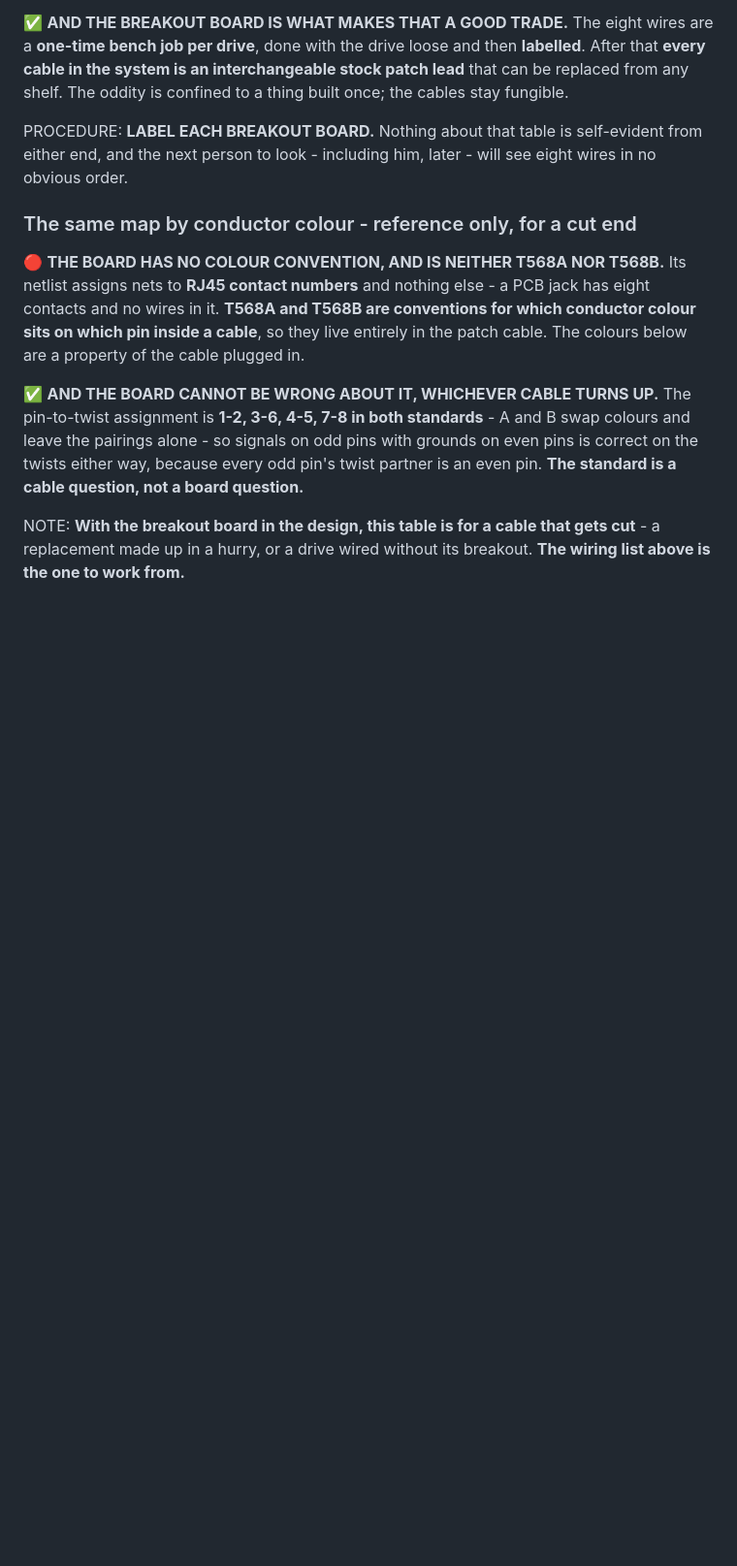
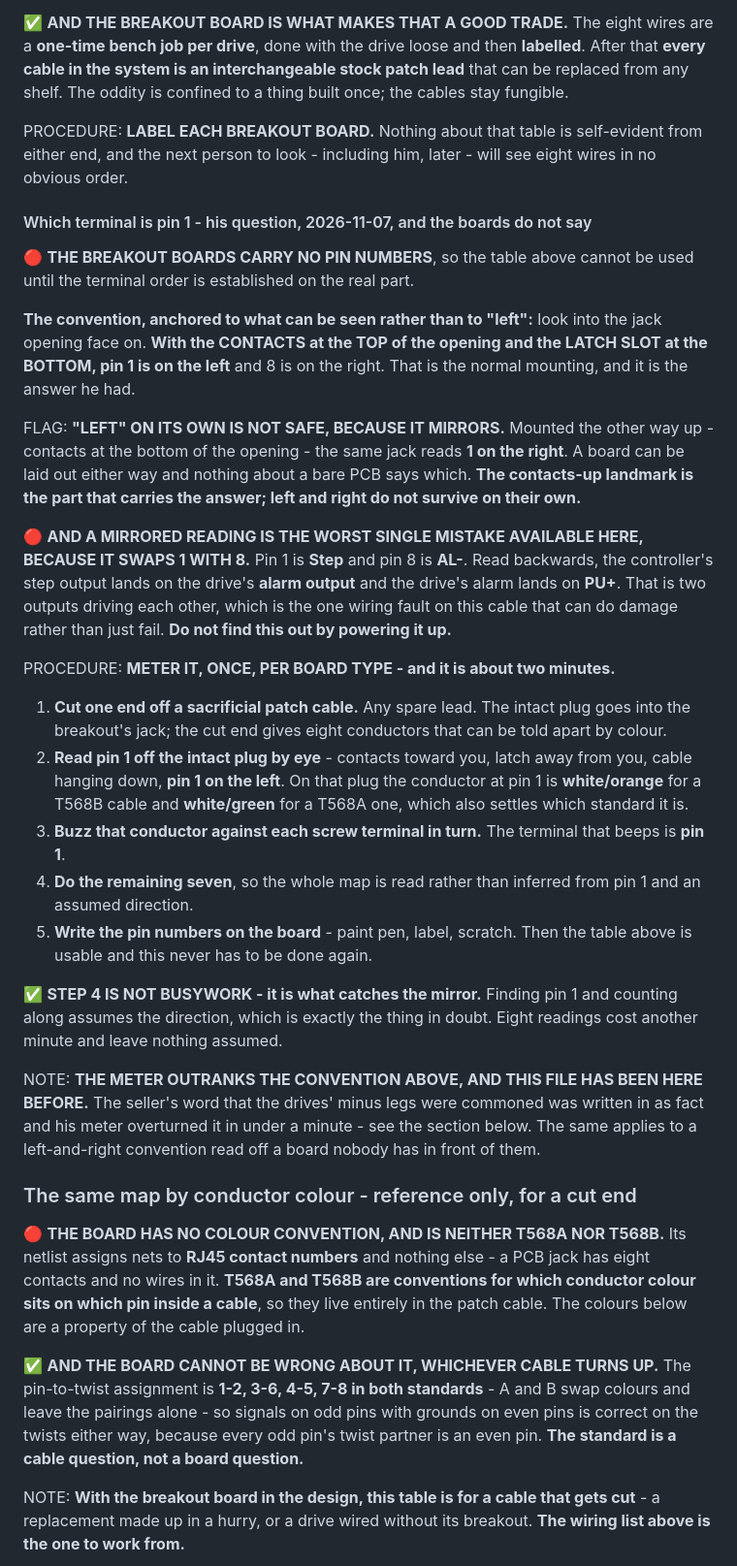
Before and after one commit to ioSenderV2/CNCBuild, a Markdown page: wiring/ig57-drives.md, the part around the change. Shown at 97% size. GitHub-like rendering; blank space fills up the shorter version.

```diff
--- a/wiring/ig57-drives.md
+++ b/wiring/ig57-drives.md
@@ -299,6 +299,48 @@ confined to a thing built once; the cables stay fungible.
 PROCEDURE: **LABEL EACH BREAKOUT BOARD.** Nothing about that table is self-evident from either end,
 and the next person to look - including him, later - will see eight wires in no obvious order.
 
+#### Which terminal is pin 1 - his question, 2026-11-07, and the boards do not say
+
+🔴 **THE BREAKOUT BOARDS CARRY NO PIN NUMBERS**, so the table above cannot be used until the terminal
+order is established on the real part.
+
+**The convention, anchored to what can be seen rather than to "left":** look into the jack opening
+face on. **With the CONTACTS at the TOP of the opening and the LATCH SLOT at the BOTTOM, pin 1 is on
+the left** and 8 is on the right. That is the normal mounting, and it is the answer he had.
+
+FLAG: **"LEFT" ON ITS OWN IS NOT SAFE, BECAUSE IT MIRRORS.** Mounted the other way up - contacts at
+the bottom of the opening - the same jack reads **1 on the right**. A board can be laid out either
+way and nothing about a bare PCB says which. **The contacts-up landmark is the part that carries the
+answer; left and right do not survive on their own.**
+
+🔴 **AND A MIRRORED READING IS THE WORST SINGLE MISTAKE AVAILABLE HERE, BECAUSE IT SWAPS 1 WITH 8.**
+Pin 1 is **Step** and pin 8 is **AL-**. Read backwards, the controller's step output lands on the
+drive's **alarm output** and the drive's alarm lands on **PU+**. That is two outputs driving each
+other, which is the one wiring fault on this cable that can do damage rather than just fail. **Do not
+find this out by powering it up.**
+
+PROCEDURE: **METER IT, ONCE, PER BOARD TYPE - and it is about two minutes.**
+
+1. **Cut one end off a sacrificial patch cable.** Any spare lead. The intact plug goes into the
+   breakout's jack; the cut end gives eight conductors that can be told apart by colour.
+2. **Read pin 1 off the intact plug by eye** - contacts toward you, latch away from you, cable
+   hanging down, **pin 1 on the left**. On that plug the conductor at pin 1 is **white/orange** for
+   a T568B cable and **white/green** for a T568A one, which also settles which standard it is.
+3. **Buzz that conductor against each screw terminal in turn.** The terminal that beeps is **pin 1**.
+4. **Do the remaining seven**, so the whole map is read rather than inferred from pin 1 and an
+   assumed direction.
+5. **Write the pin numbers on the board** - paint pen, label, scratch. Then the table above is
+   usable and this never has to be done again.
+
+✅ **STEP 4 IS NOT BUSYWORK - it is what catches the mirror.** Finding pin 1 and counting along
+assumes the direction, which is exactly the thing in doubt. Eight readings cost another minute and
+leave nothing assumed.
+
+NOTE: **THE METER OUTRANKS THE CONVENTION ABOVE, AND THIS FILE HAS BEEN HERE BEFORE.** The seller's
+word that the drives' minus legs were commoned was written in as fact and his meter overturned it in
+under a minute - see the section below. The same applies to a left-and-right convention read off a
+board nobody has in front of them.
+
 ### The same map by conductor colour - reference only, for a cut end
 
 🔴 **THE BOARD HAS NO COLOUR CONVENTION, AND IS NEITHER T568A NOR T568B.** Its netlist assigns nets
```
Also changed, not shown: STATUS.md (+12 -11 lines).
